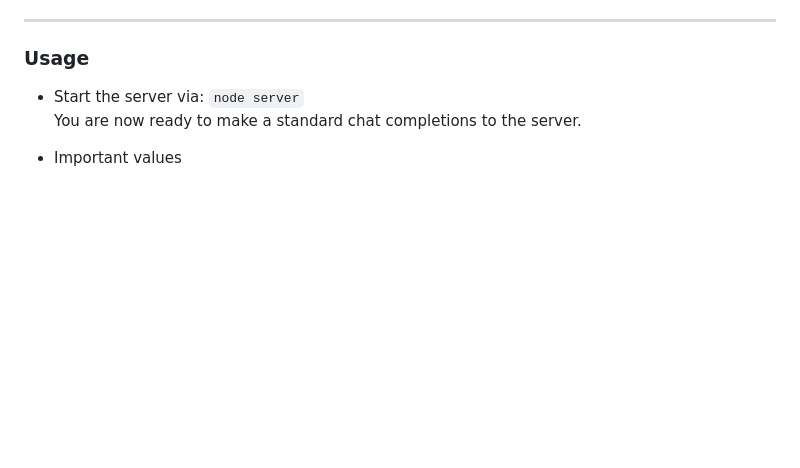
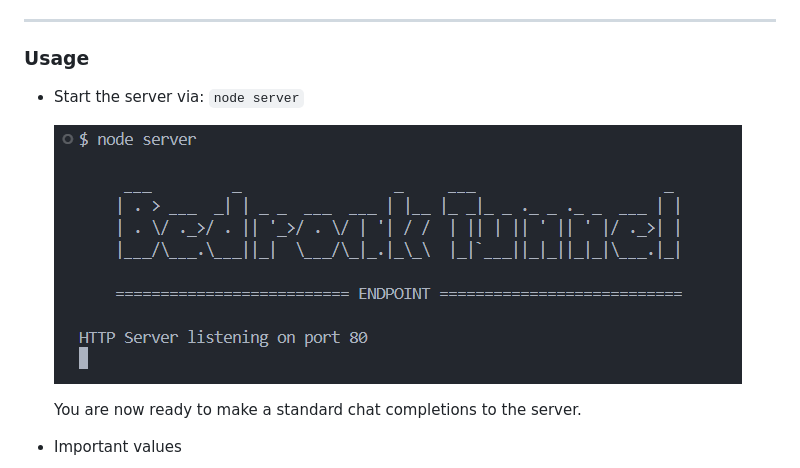
Before and after one commit to jparkerweb/bedrock-proxy-endpoint, a Markdown page: README.md, the part around the change. GitHub-like rendering; blank space fills up the shorter version.

```diff
--- a/README.md
+++ b/README.md
@@ -72,6 +72,9 @@ Before getting started, make sure you have the following installed:
 ### Usage
 
 - Start the server via: `node server`
+
+  <img src="docs/console.png">
+
   You are now ready to make a standard chat completions to the server.
 
 - Important values
```
